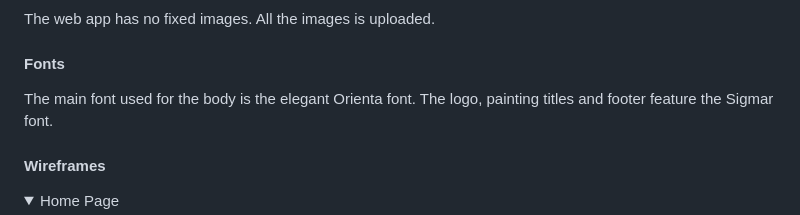
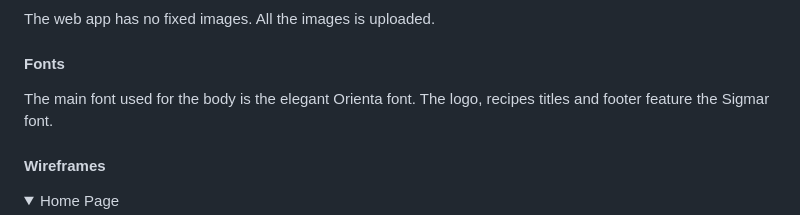
Before and after one commit to Goncalves95/LusoBites, a Markdown page: README.md, the part around one of its changes. Drawn GitHub-style; folded sections open.

```diff
--- a/README.md
+++ b/README.md
@@ -76,7 +76,7 @@ The web app has no fixed images. All the images is uploaded.
 
 #### Fonts
 
-The main font used for the body is the elegant Orienta font. The logo, painting titles and footer feature the Sigmar font.
+The main font used for the body is the elegant Orienta font. The logo, recipes titles and footer feature the Sigmar font.
 
 #### Wireframes
 
```
Also changed, not shown: other parts of README.md (+11 -11 lines).
